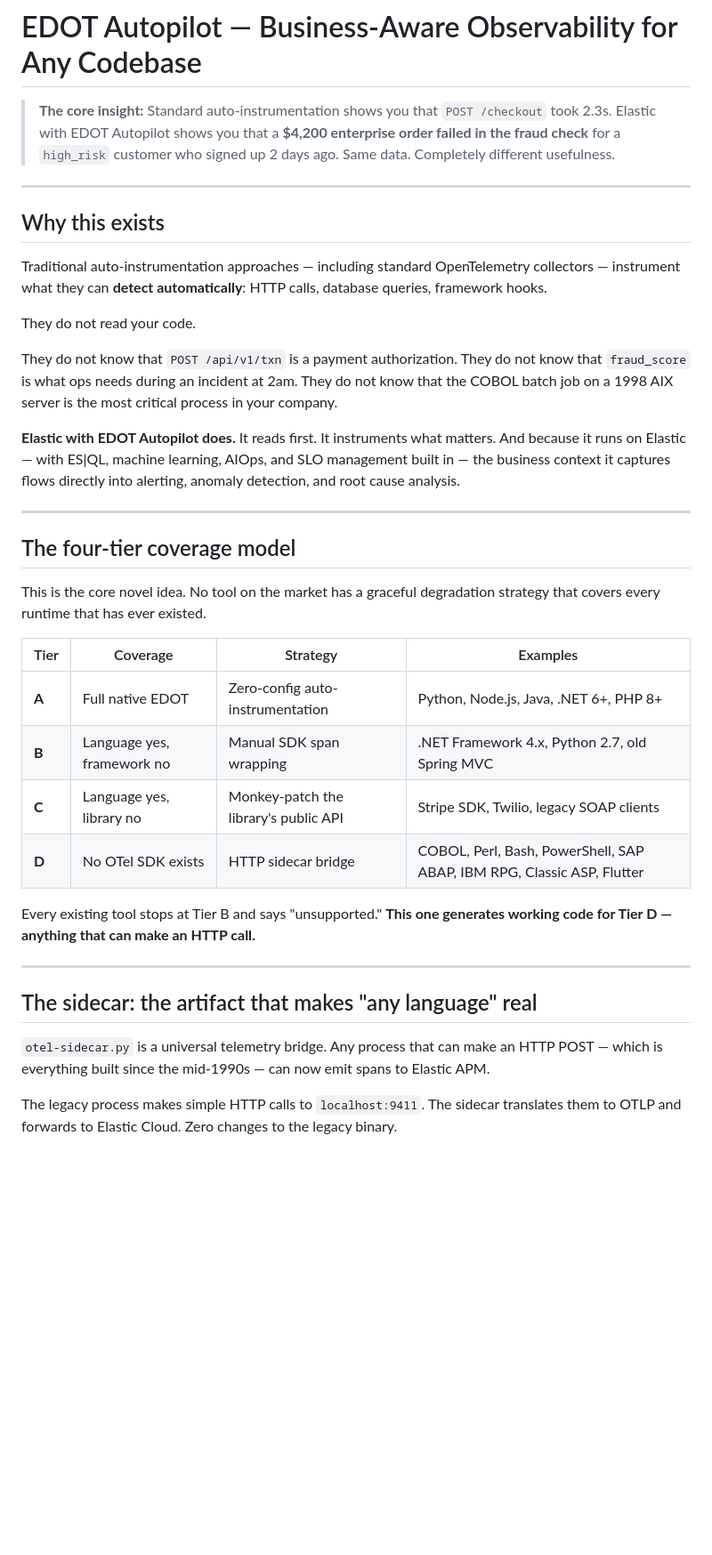
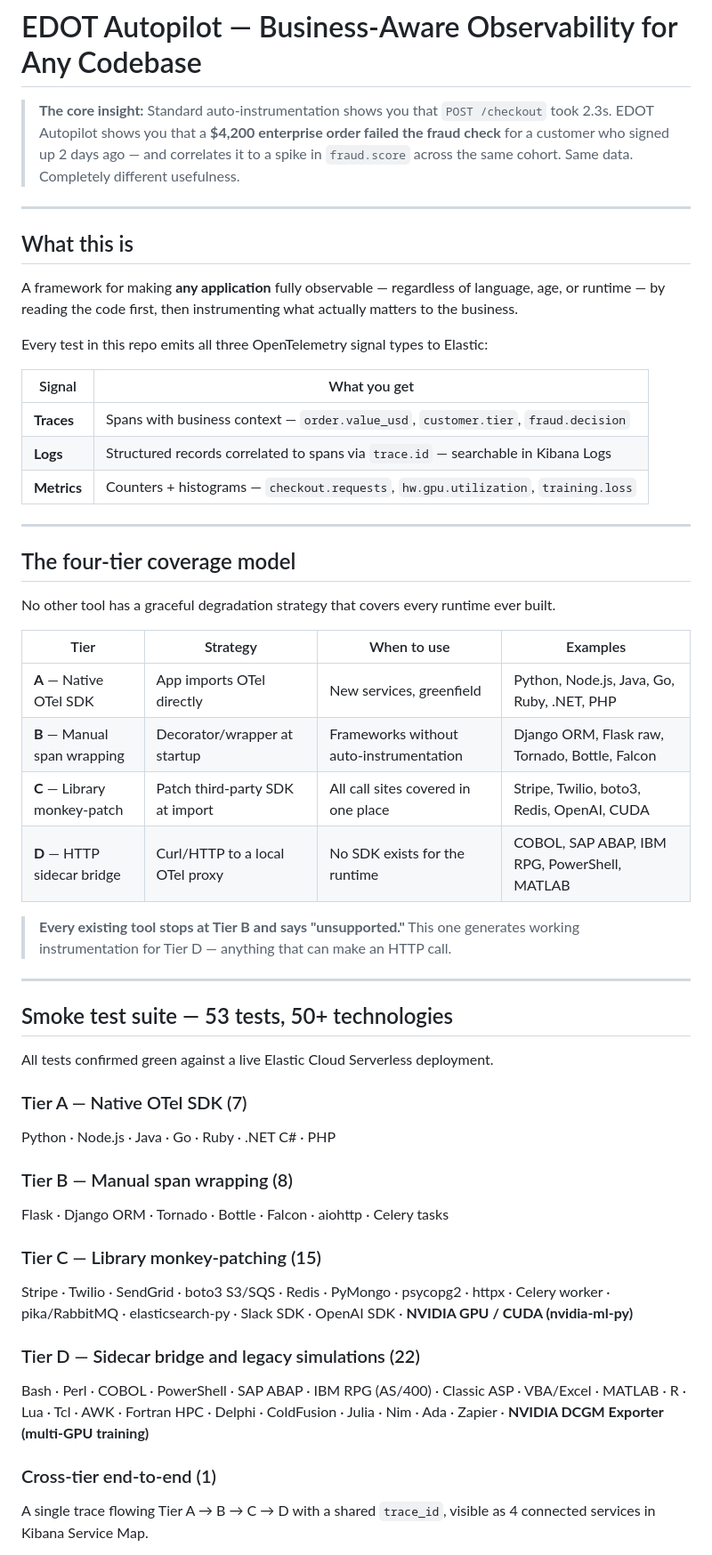
Before and after one commit to gmoskovicz/edot-autopilot, a Markdown page: README.md, the part around one of its changes. Shown at 89% size. Rendered like a GitHub page; blank space fills up the shorter version.

Commit message:
Update root README to reflect 53 tests, GPU/CUDA observability, and Docker setup
Co-Authored-By: Claude Sonnet 4.6 <noreply@anthropic.com>

```diff
--- a/README.md
+++ b/README.md
@@ -1,41 +1,64 @@
 # EDOT Autopilot — Business-Aware Observability for Any Codebase
 
 > **The core insight:** Standard auto-instrumentation shows you that `POST /checkout` took 2.3s.
-> Elastic with EDOT Autopilot shows you that a **$4,200 enterprise order failed in the fraud check** for a `high_risk` customer who signed up 2 days ago.
+> EDOT Autopilot shows you that a **$4,200 enterprise order failed the fraud check** for a customer
+> who signed up 2 days ago — and correlates it to a spike in `fraud.score` across the same cohort.
 > Same data. Completely different usefulness.
 
 ---
 
-## Why this exists
+## What this is
 
-Traditional auto-instrumentation approaches — including standard OpenTelemetry collectors — instrument what they can **detect automatically**: HTTP calls, database queries, framework hooks.
+A framework for making **any application** fully observable — regardless of language, age, or
+runtime — by reading the code first, then instrumenting what actually matters to the business.
 
-They do not read your code.
+Every test in this repo emits all three OpenTelemetry signal types to Elastic:
 
-They do not know that `POST /api/v1/txn` is a payment authorization. They do not know that `fraud_score` is what ops needs during an incident at 2am. They do not know that the COBOL batch job on a 1998 AIX server is the most critical process in your company.
-
-**Elastic with EDOT Autopilot does.** It reads first. It instruments what matters. And because it runs on Elastic — with ES|QL, machine learning, AIOps, and SLO management built in — the business context it captures flows directly into alerting, anomaly detection, and root cause analysis.
+| Signal | What you get |
+|--------|-------------|
+| **Traces** | Spans with business context — `order.value_usd`, `customer.tier`, `fraud.decision` |
+| **Logs** | Structured records correlated to spans via `trace.id` — searchable in Kibana Logs |
+| **Metrics** | Counters + histograms — `checkout.requests`, `hw.gpu.utilization`, `training.loss` |
 
 ---
 
 ## The four-tier coverage model
 
-This is the core novel idea. No tool on the market has a graceful degradation strategy that covers every runtime that has ever existed.
+No other tool has a graceful degradation strategy that covers every runtime ever built.
 
-| Tier | Coverage | Strategy | Examples |
-|------|----------|----------|---------|
-| **A** | Full native EDOT | Zero-config auto-instrumentation | Python, Node.js, Java, .NET 6+, PHP 8+ |
-| **B** | Language yes, framework no | Manual SDK span wrapping | .NET Framework 4.x, Python 2.7, old Spring MVC |
-| **C** | Language yes, library no | Monkey-patch the library's public API | Stripe SDK, Twilio, legacy SOAP clients |
-| **D** | No OTel SDK exists | HTTP sidecar bridge | COBOL, Perl, Bash, PowerShell, SAP ABAP, IBM RPG, Classic ASP, Flutter |
+| Tier | Strategy | When to use | Examples |
+|------|----------|-------------|---------|
+| **A** — Native OTel SDK | App imports OTel directly | New services, greenfield | Python, Node.js, Java, Go, Ruby, .NET, PHP |
+| **B** — Manual span wrapping | Decorator/wrapper at startup | Frameworks without auto-instrumentation | Django ORM, Flask raw, Tornado, Bottle, Falcon |
+| **C** — Library monkey-patch | Patch third-party SDK at import | All call sites covered in one place | Stripe, Twilio, boto3, Redis, OpenAI, CUDA |
+| **D** — HTTP sidecar bridge | Curl/HTTP to a local OTel proxy | No SDK exists for the runtime | COBOL, SAP ABAP, IBM RPG, PowerShell, MATLAB |
 
-Every existing tool stops at Tier B and says "unsupported." **This one generates working code for Tier D — anything that can make an HTTP call.**
+> **Every existing tool stops at Tier B and says "unsupported."**
+> This one generates working instrumentation for Tier D — anything that can make an HTTP call.
 
 ---
 
-## The sidecar: the artifact that makes "any language" real
+## Smoke test suite — 53 tests, 50+ technologies
 
-`otel-sidecar.py` is a universal telemetry bridge. Any process that can make an HTTP POST — which is everything built since the mid-1990s — can now emit spans to Elastic APM.
+All tests confirmed green against a live Elastic Cloud Serverless deployment.
 
-The legacy process makes simple HTTP calls to `localhost:9411`. The sidecar translates them to OTLP and forwards to Elastic Cloud. Zero changes to the legacy binary.
+### Tier A — Native OTel SDK (7)
+Python · Node.js · Java · Go · Ruby · .NET C# · PHP
 
+### Tier B — Manual span wrapping (8)
+Flask · Django ORM · Tornado · Bottle · Falcon · aiohttp · Celery tasks
+
+### Tier C — Library monkey-patching (15)
+Stripe · Twilio · SendGrid · boto3 S3/SQS · Redis · PyMongo · psycopg2 · httpx ·
+Celery worker · pika/RabbitMQ · elasticsearch-py · Slack SDK · OpenAI SDK ·
+**NVIDIA GPU / CUDA (nvidia-ml-py)**
+
+### Tier D — Sidecar bridge and legacy simulations (22)
+Bash · Perl · COBOL · PowerShell · SAP ABAP · IBM RPG (AS/400) · Classic ASP ·
+VBA/Excel · MATLAB · R · Lua · Tcl · AWK · Fortran HPC · Delphi · ColdFusion ·
+Julia · Nim · Ada · Zapier · **NVIDIA DCGM Exporter (multi-GPU training)**
+
+### Cross-tier end-to-end (1)
+A single trace flowing Tier A → B → C → D with a shared `trace_id`, visible as
+4 connected services in Kibana Service Map.
+
```
Also changed, not shown: other parts of README.md (+139 -56 lines).
